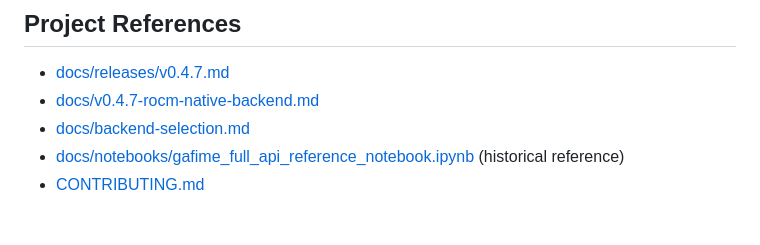
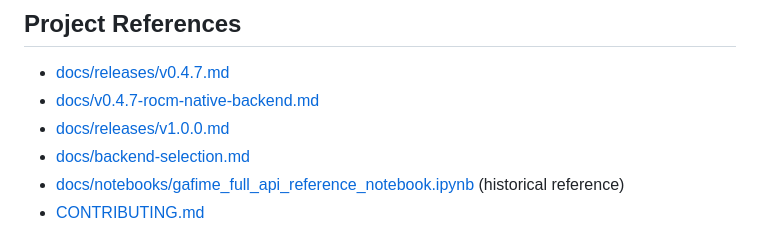
Before and after one commit to onlyxItachi/GAFIME, a Markdown page: README.md, the part around the change. Drawn GitHub-style.

Commit message:
docs: add v1 release validation and backend semantics notes

```diff
--- a/README.md
+++ b/README.md
@@ -148,6 +148,7 @@ Docker details:
 
 - [docs/releases/v0.4.7.md](docs/releases/v0.4.7.md)
 - [docs/v0.4.7-rocm-native-backend.md](docs/v0.4.7-rocm-native-backend.md)
+- [docs/releases/v1.0.0.md](docs/releases/v1.0.0.md)
 - [docs/backend-selection.md](docs/backend-selection.md)
 - [docs/notebooks/gafime_full_api_reference_notebook.ipynb](docs/notebooks/gafime_full_api_reference_notebook.ipynb) (historical reference)
 - [CONTRIBUTING.md](CONTRIBUTING.md)
```
Also changed, not shown: docs/backend-selection.md (+16 -0 lines), docs/releases/v1.0.0.md (added, +79 -0 lines).
